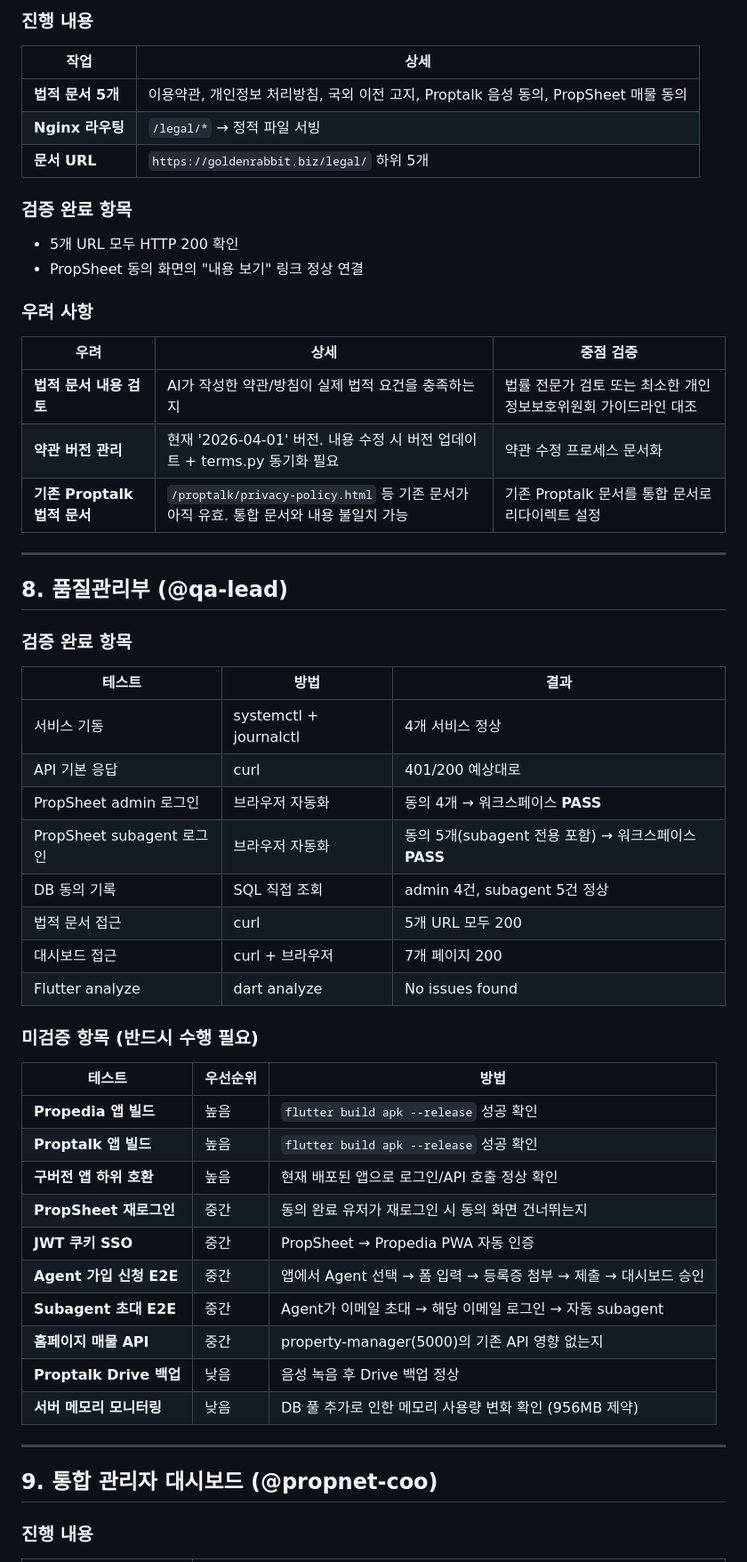
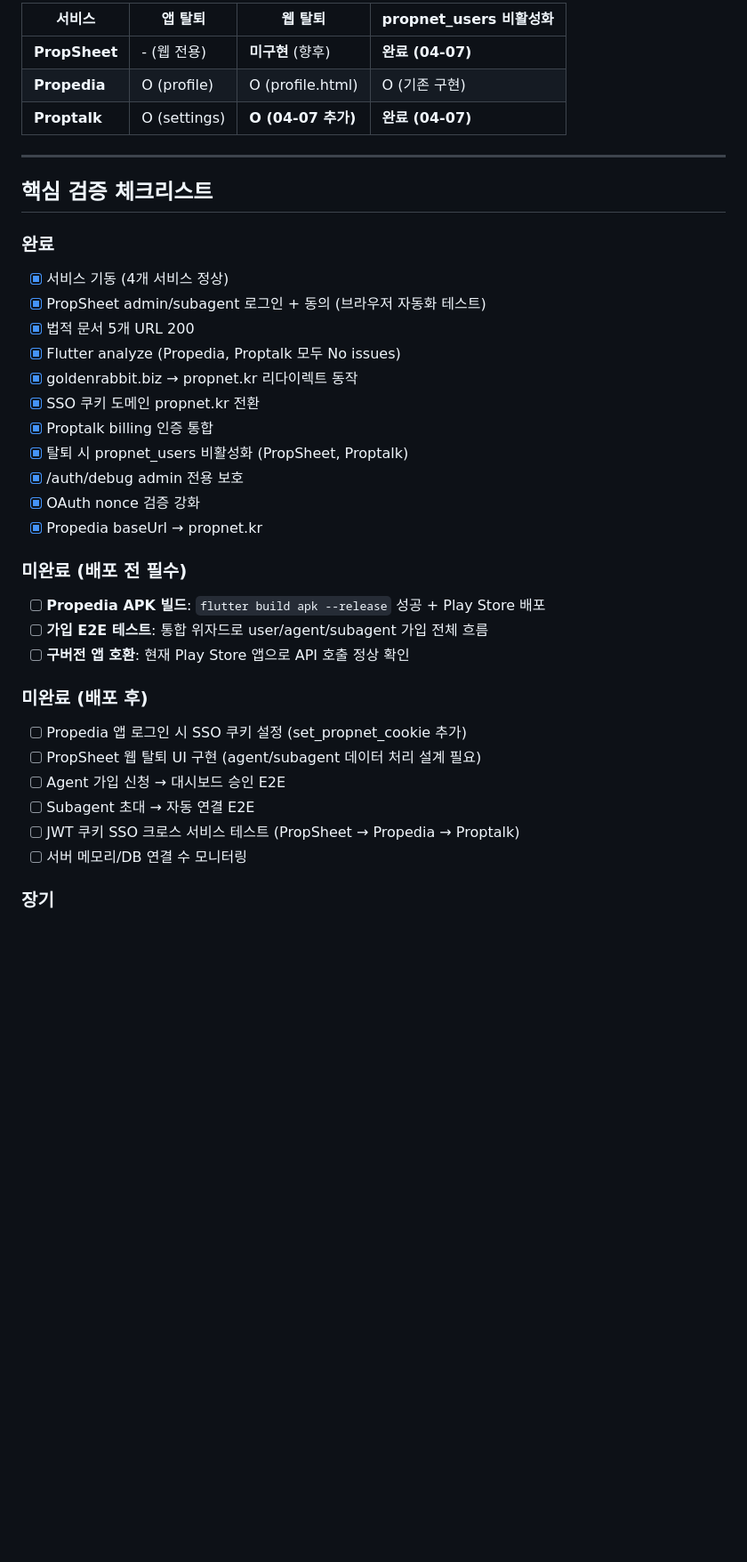
Before and after one commit to cs21jeon/Propnet, a Markdown page: docs/unified-auth-implementation-report.md, the part around one of its changes. Shown at 89% size. Rendered like a GitHub page; blank space fills up the shorter version.

```diff
--- a/docs/unified-auth-implementation-report.md
+++ b/docs/unified-auth-implementation-report.md
@@ -201,60 +249,42 @@
 
-### 진행 내용
-
-| 작업 | 상세 |
-|------|------|
-| **법적 문서 5개** | 이용약관, 개인정보 처리방침, 국외 이전 고지, Proptalk 음성 동의, PropSheet 매물 동의 |
-| **Nginx 라우팅** | `/legal/*` → 정적 파일 서빙 |
-| **문서 URL** | `https://goldenrabbit.biz/legal/` 하위 5개 |
-
-### 검증 완료 항목
-
-- 5개 URL 모두 HTTP 200 확인
-- PropSheet 동의 화면의 "내용 보기" 링크 정상 연결
-
-### 우려 사항
-
-| 우려 | 상세 | 중점 검증 |
-|------|------|----------|
-| **법적 문서 내용 검토** | AI가 작성한 약관/방침이 실제 법적 요건을 충족하는지 | 법률 전문가 검토 또는 최소한 개인정보보호위원회 가이드라인 대조 |
-| **약관 버전 관리** | 현재 '2026-04-01' 버전. 내용 수정 시 버전 업데이트 + terms.py 동기화 필요 | 약관 수정 프로세스 문서화 |
-| **기존 Proptalk 법적 문서** | `/proptalk/privacy-policy.html` 등 기존 문서가 아직 유효. 통합 문서와 내용 불일치 가능 | 기존 Proptalk 문서를 통합 문서로 리다이렉트 설정 |
+| 서비스 | 앱 탈퇴 | 웹 탈퇴 | propnet_users 비활성화 |
+|--------|--------|--------|----------------------|
+| **PropSheet** | - (웹 전용) | **미구현** (향후) | **완료 (04-07)** |
+| **Propedia** | O (profile) | O (profile.html) | O (기존 구현) |
+| **Proptalk** | O (settings) | **O (04-07 추가)** | **완료 (04-07)** |
 
 ---
 
-## 8. 품질관리부 (@qa-lead)
+## 핵심 검증 체크리스트
 
-### 검증 완료 항목
+### 완료
 
-| 테스트 | 방법 | 결과 |
-|--------|------|------|
-| 서비스 기동 | systemctl + journalctl | 4개 서비스 정상 |
-| API 기본 응답 | curl | 401/200 예상대로 |
-| PropSheet admin 로그인 | 브라우저 자동화 | 동의 4개 → 워크스페이스 **PASS** |
-| PropSheet subagent 로그인 | 브라우저 자동화 | 동의 5개(subagent 전용 포함) → 워크스페이스 **PASS** |
-| DB 동의 기록 | SQL 직접 조회 | admin 4건, subagent 5건 정상 |
-| 법적 문서 접근 | curl | 5개 URL 모두 200 |
-| 대시보드 접근 | curl + 브라우저 | 7개 페이지 200 |
-| Flutter analyze | dart analyze | No issues found |
+- [x] 서비스 기동 (4개 서비스 정상)
+- [x] PropSheet admin/subagent 로그인 + 동의 (브라우저 자동화 테스트)
+- [x] 법적 문서 5개 URL 200
+- [x] Flutter analyze (Propedia, Proptalk 모두 No issues)
+- [x] goldenrabbit.biz → propnet.kr 리다이렉트 동작
+- [x] SSO 쿠키 도메인 propnet.kr 전환
+- [x] Proptalk billing 인증 통합
+- [x] 탈퇴 시 propnet_users 비활성화 (PropSheet, Proptalk)
+- [x] /auth/debug admin 전용 보호
+- [x] OAuth nonce 검증 강화
+- [x] Propedia baseUrl → propnet.kr
 
-### 미검증 항목 (반드시 수행 필요)
+### 미완료 (배포 전 필수)
 
-| 테스트 | 우선순위 | 방법 |
-|--------|---------|------|
-| **Propedia 앱 빌드** | 높음 | `flutter build apk --release` 성공 확인 |
-| **Proptalk 앱 빌드** | 높음 | `flutter build apk --release` 성공 확인 |
-| **구버전 앱 하위 호환** | 높음 | 현재 배포된 앱으로 로그인/API 호출 정상 확인 |
-| **PropSheet 재로그인** | 중간 | 동의 완료 유저가 재로그인 시 동의 화면 건너뛰는지 |
-| **JWT 쿠키 SSO** | 중간 | PropSheet → Propedia PWA 자동 인증 |
-| **Agent 가입 신청 E2E** | 중간 | 앱에서 Agent 선택 → 폼 입력 → 등록증 첨부 → 제출 → 대시보드 승인 |
-| **Subagent 초대 E2E** | 중간 | Agent가 이메일 초대 → 해당 이메일 로그인 → 자동 subagent |
-| **홈페이지 매물 API** | 중간 | property-manager(5000)의 기존 API 영향 없는지 |
-| **Proptalk Drive 백업** | 낮음 | 음성 녹음 후 Drive 백업 정상 |
-| **서버 메모리 모니터링** | 낮음 | DB 풀 추가로 인한 메모리 사용량 변화 확인 (956MB 제약) |
+- [ ] **Propedia APK 빌드**: `flutter build apk --release` 성공 + Play Store 배포
+- [ ] **가입 E2E 테스트**: 통합 위자드로 user/agent/subagent 가입 전체 흐름
+- [ ] **구버전 앱 호환**: 현재 Play Store 앱으로 API 호출 정상 확인
 
----
+### 미완료 (배포 후)
 
-## 9. 통합 관리자 대시보드 (@propnet-coo)
+- [ ] Propedia 앱 로그인 시 SSO 쿠키 설정 (set_propnet_cookie 추가)
+- [ ] PropSheet 웹 탈퇴 UI 구현 (agent/subagent 데이터 처리 설계 필요)
+- [ ] Agent 가입 신청 → 대시보드 승인 E2E
+- [ ] Subagent 초대 → 자동 연결 E2E
+- [ ] JWT 쿠키 SSO 크로스 서비스 테스트 (PropSheet → Propedia → Proptalk)
+- [ ] 서버 메모리/DB 연결 수 모니터링
 
-### 진행 내용
+### 장기
 
```
Also changed, not shown: other parts of docs/unified-auth-implementation-report.md (+207 -198 lines).
